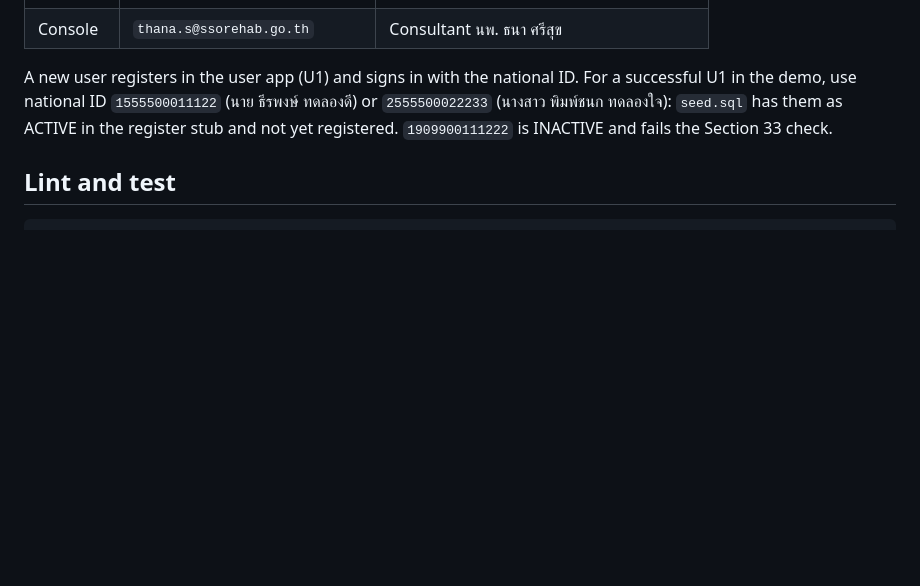
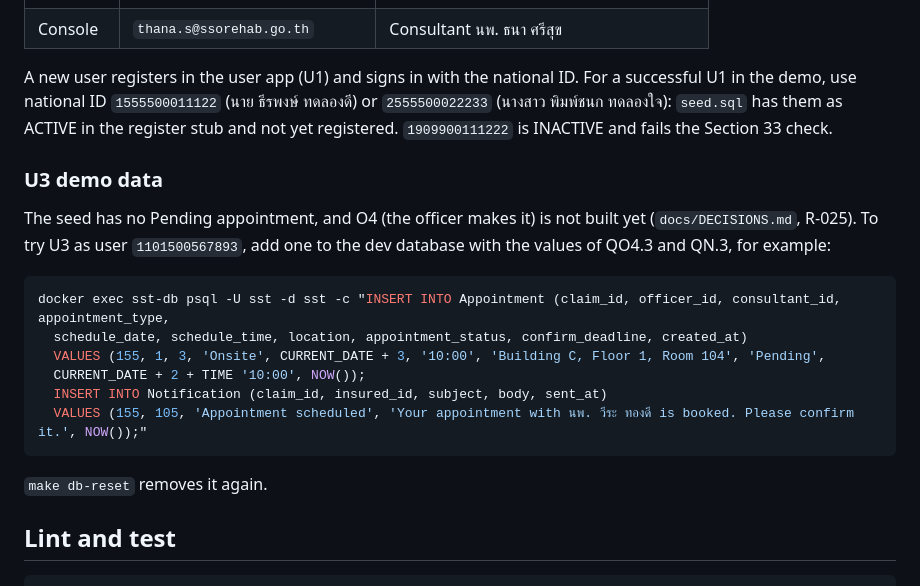
Before and after one commit to FilmQ/sso_plus_plus, a Markdown page: README.md, the part around the change. GitHub-like rendering; blank space fills up the shorter version.

````diff
--- a/README.md
+++ b/README.md
@@ -55,6 +55,22 @@ A new user registers in the user app (U1) and signs in with the national ID. For
 national ID `1555500011122` (นาย ธีรพงษ์ ทดลองดี) or `2555500022233` (นางสาว พิมพ์ชนก ทดลองใจ): `seed.sql` has them as
 ACTIVE in the register stub and not yet registered. `1909900111222` is INACTIVE and fails the Section 33 check.
 
+### U3 demo data
+
+The seed has no Pending appointment, and O4 (the officer makes it) is not built yet (`docs/DECISIONS.md`, R-025).
+To try U3 as user `1101500567893`, add one to the dev database with the values of QO4.3 and QN.3, for example:
+
+```sh
+docker exec sst-db psql -U sst -d sst -c "INSERT INTO Appointment (claim_id, officer_id, consultant_id, appointment_type,
+  schedule_date, schedule_time, location, appointment_status, confirm_deadline, created_at)
+  VALUES (155, 1, 3, 'Onsite', CURRENT_DATE + 3, '10:00', 'Building C, Floor 1, Room 104', 'Pending',
+  CURRENT_DATE + 2 + TIME '10:00', NOW());
+  INSERT INTO Notification (claim_id, insured_id, subject, body, sent_at)
+  VALUES (155, 105, 'Appointment scheduled', 'Your appointment with นพ. วีระ ทองดี is booked. Please confirm it.', NOW());"
+```
+
+`make db-reset` removes it again.
+
 ## Lint and test
 
 ```sh
````
Also changed, not shown: REPORT-BACK-U3.md (added, +80 -0 lines), docs/DECISIONS.md (+1 -0 lines).
